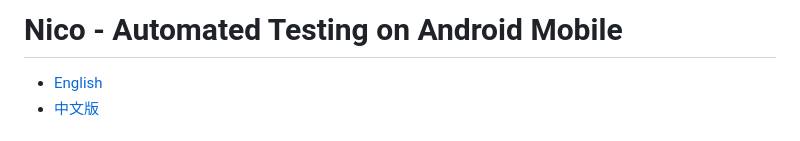
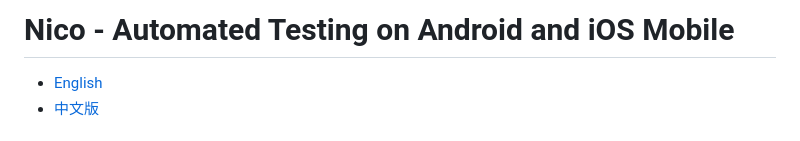
Before and after one commit to letmeNo1/Nico, a Markdown page: README.md, the part around the change. GitHub-like rendering.

```diff
--- a/README.md
+++ b/README.md
@@ -1,4 +1,4 @@
-Nico - Automated Testing on Android Mobile
+Nico - Automated Testing on Android and iOS Mobile
 =================================
 
 -   [English](#Background)
```
